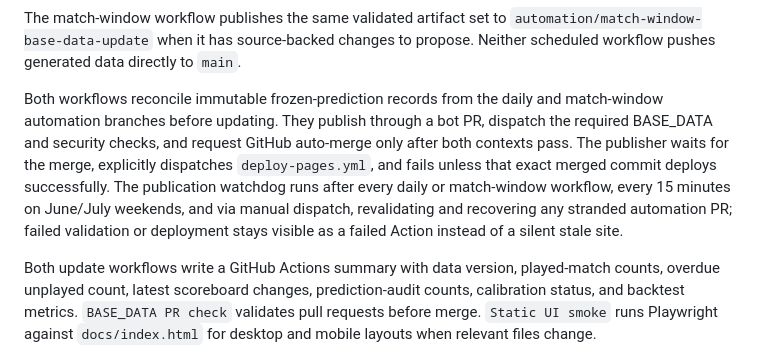
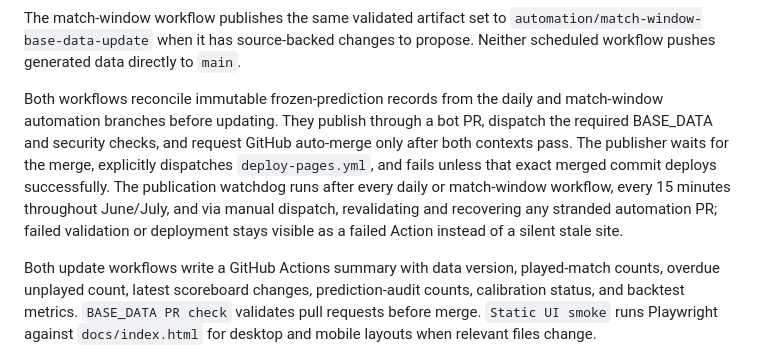
Before and after one commit to shfqrkhn/FIFA-WC-Sim, a Markdown page: README.md, the part around the change. GitHub-like rendering.

Commit message:
Correct June July cron documentation

```diff
--- a/README.md
+++ b/README.md
@@ -117,7 +117,7 @@ The match-window workflow runs `node scripts/match-window-update.mjs`. It no-ops
 
 The match-window workflow publishes the same validated artifact set to `automation/match-window-base-data-update` when it has source-backed changes to propose. Neither scheduled workflow pushes generated data directly to `main`.
 
-Both workflows reconcile immutable frozen-prediction records from the daily and match-window automation branches before updating. They publish through a bot PR, dispatch the required BASE_DATA and security checks, and request GitHub auto-merge only after both contexts pass. The publisher waits for the merge, explicitly dispatches `deploy-pages.yml`, and fails unless that exact merged commit deploys successfully. The publication watchdog runs after every daily or match-window workflow, every 15 minutes on June/July weekends, and via manual dispatch, revalidating and recovering any stranded automation PR; failed validation or deployment stays visible as a failed Action instead of a silent stale site.
+Both workflows reconcile immutable frozen-prediction records from the daily and match-window automation branches before updating. They publish through a bot PR, dispatch the required BASE_DATA and security checks, and request GitHub auto-merge only after both contexts pass. The publisher waits for the merge, explicitly dispatches `deploy-pages.yml`, and fails unless that exact merged commit deploys successfully. The publication watchdog runs after every daily or match-window workflow, every 15 minutes throughout June/July, and via manual dispatch, revalidating and recovering any stranded automation PR; failed validation or deployment stays visible as a failed Action instead of a silent stale site.
 
 Both update workflows write a GitHub Actions summary with data version, played-match counts, overdue unplayed count, latest scoreboard changes, prediction-audit counts, calibration status, and backtest metrics. `BASE_DATA PR check` validates pull requests before merge. `Static UI smoke` runs Playwright against `docs/index.html` for desktop and mobile layouts when relevant files change.
 
```
Also changed, not shown: docs/AI_MAINTAINER_HANDOFF.md (+1 -1 lines).
